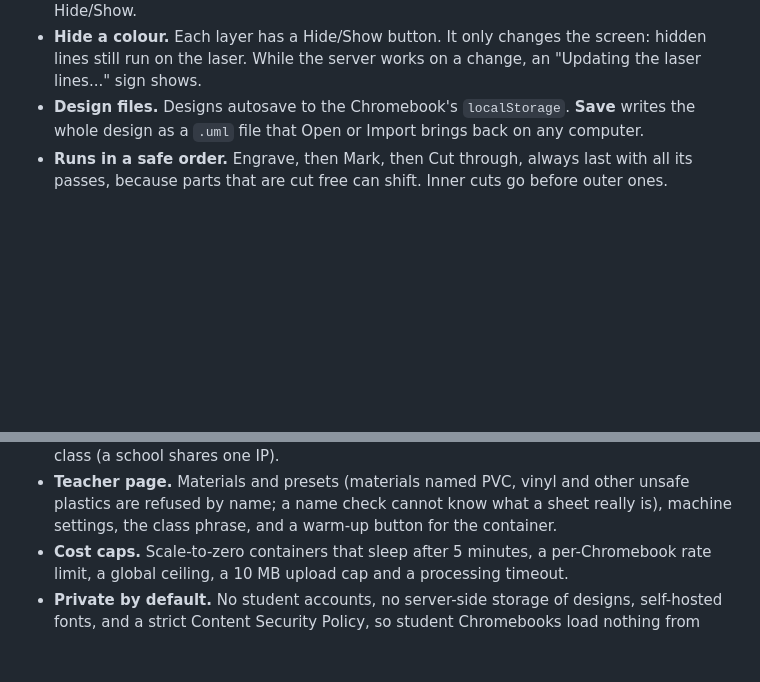
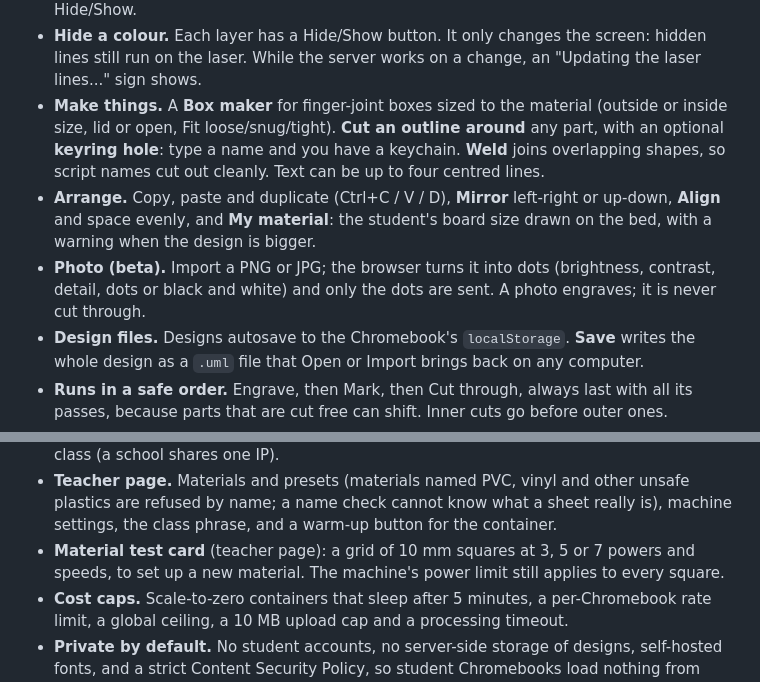
Before and after one commit to daltonjfowler/uploadmylaser, a Markdown page: README.md, 2 parts joined by grey strips. Rendered like a GitHub page; blank space fills up the shorter version.

Commit message:
README: box maker, outline/keychain, weld, arrange tools, photo (beta), test card
Co-Authored-By: Claude Opus 5.5 (1M context) <noreply@anthropic.com>

```diff
--- a/README.md
+++ b/README.md
@@ -46,6 +46,15 @@ the file. There is a [dark mode](docs/screenshot-student-dark.png) too.
   opens a menu with the colours, Group, Ungroup, Rotate, Delete and Hide/Show.
 - **Hide a colour.** Each layer has a Hide/Show button. It only changes the screen: hidden lines still
   run on the laser. While the server works on a change, an "Updating the laser lines..." sign shows.
+- **Make things.** A **Box maker** for finger-joint boxes sized to the material (outside or inside size,
+  lid or open, Fit loose/snug/tight). **Cut an outline around** any part, with an optional **keyring
+  hole**: type a name and you have a keychain. **Weld** joins overlapping shapes, so script names cut
+  out cleanly. Text can be up to four centred lines.
+- **Arrange.** Copy, paste and duplicate (Ctrl+C / V / D), **Mirror** left-right or up-down, **Align**
+  and space evenly, and **My material**: the student's board size drawn on the bed, with a warning
+  when the design is bigger.
+- **Photo (beta).** Import a PNG or JPG; the browser turns it into dots (brightness, contrast, detail,
+  dots or black and white) and only the dots are sent. A photo engraves; it is never cut through.
 - **Design files.** Designs autosave to the Chromebook's `localStorage`. **Save** writes the whole design
   as a `.uml` file that Open or Import brings back on any computer.
 - **Runs in a safe order.** Engrave, then Mark, then Cut through, always last with all its passes,
@@ -65,6 +74,8 @@ the file. There is a [dark mode](docs/screenshot-student-dark.png) too.
 - **Teacher page.** Materials and presets (materials named PVC, vinyl and other unsafe plastics are refused by name; a
   name check cannot know what a sheet really is), machine
   settings, the class phrase, and a warm-up button for the container.
+- **Material test card** (teacher page): a grid of 10 mm squares at 3, 5 or 7 powers and speeds, to set up a
+  new material. The machine's power limit still applies to every square.
 - **Cost caps.** Scale-to-zero containers that sleep after 5 minutes, a per-Chromebook rate limit, a
   global ceiling, a 10 MB upload cap and a processing timeout.
 - **Private by default.** No student accounts, no server-side storage of designs, self-hosted fonts,
```
